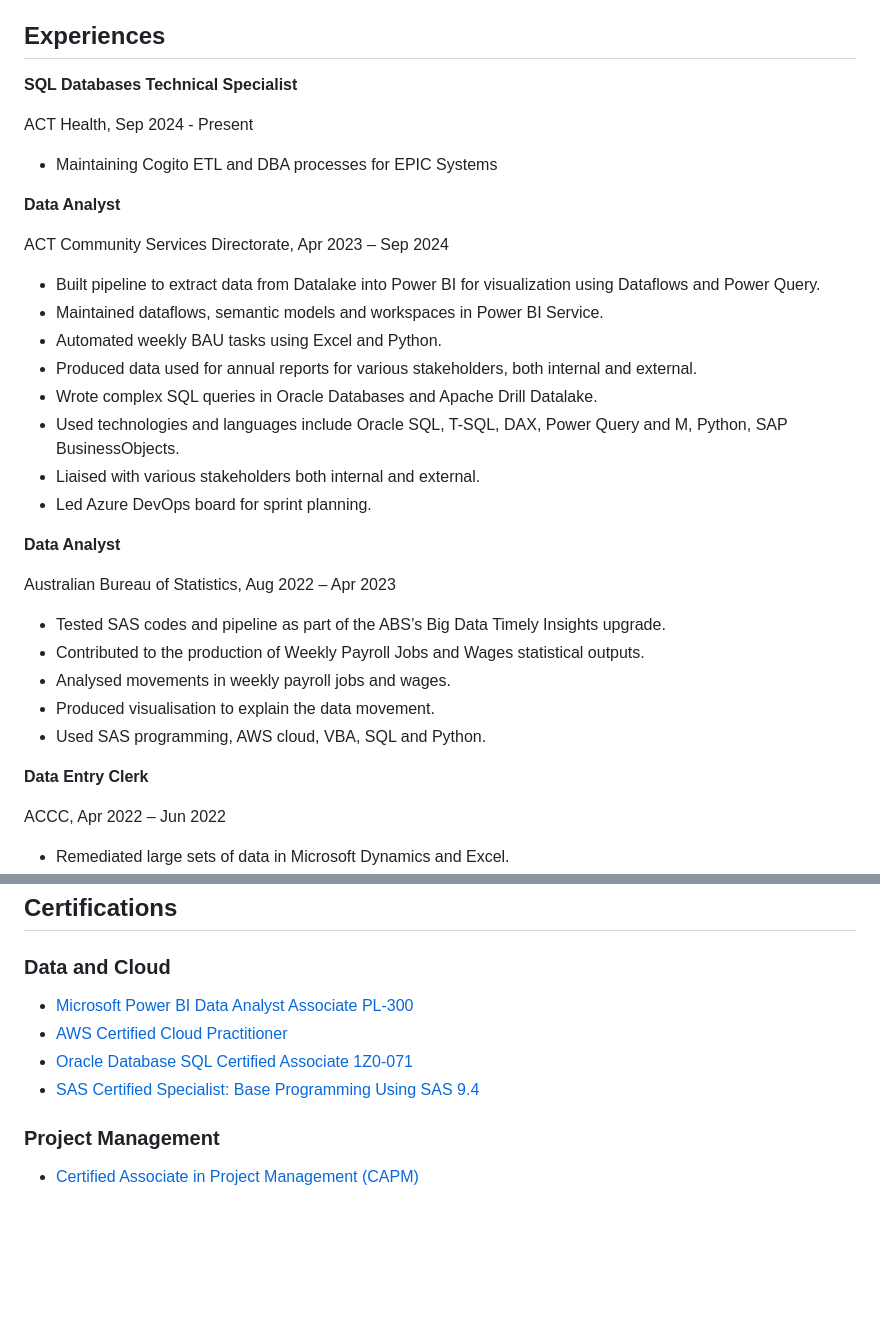
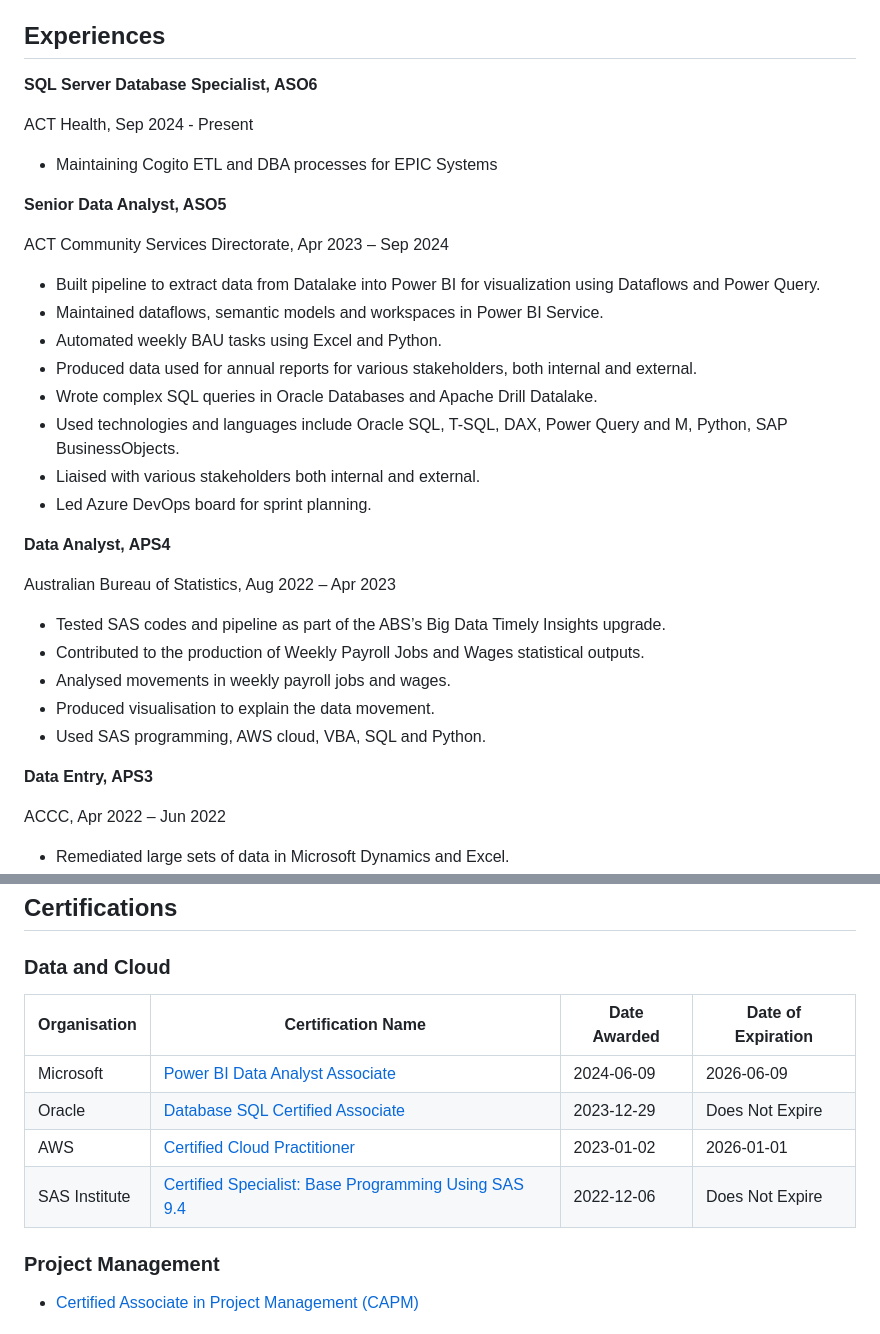
Before and after one commit to benjaminblackswan/benjaminblackswan.github.io, a Markdown page: README.md, 2 parts joined by grey strips. Drawn GitHub-style; blank space fills up the shorter version.

```diff
--- a/README.md
+++ b/README.md
@@ -6,14 +6,14 @@
 ## Experiences
 
 
-**SQL Databases Technical Specialist**
+**SQL Server Database Specialist, ASO6**
 
 ACT Health, Sep 2024 - Present
 * Maintaining Cogito ETL and DBA processes for EPIC Systems
 
 
 
-**Data Analyst**
+**Senior Data Analyst, ASO5**
 
 ACT Community Services Directorate, Apr 2023 – Sep 2024
 
@@ -27,7 +27,7 @@ ACT Community Services Directorate, Apr 2023 – Sep 2024
 * Led Azure DevOps board for sprint planning.
 
 
-**Data Analyst**
+**Data Analyst, APS4**
 
 Australian Bureau of Statistics, Aug 2022 – Apr 2023
 * Tested SAS codes and pipeline as part of the ABS’s Big Data Timely Insights upgrade.
@@ -37,7 +37,7 @@ Australian Bureau of Statistics, Aug 2022 – Apr 2023
 * Used SAS programming, AWS cloud, VBA, SQL and Python.
 
 
-**Data Entry Clerk**
+**Data Entry, APS3**
 
 ACCC, Apr 2022 – Jun 2022
 * Remediated large sets of data in Microsoft Dynamics and Excel.
@@ -52,10 +52,13 @@ ACCC, Apr 2022 – Jun 2022
 
 ## Certifications
 ### Data and Cloud
-* [Microsoft Power BI Data Analyst Associate PL-300](https://learn.microsoft.com/en-us/users/ben/credentials/d9cccfa80cf0c5b6)
-* [AWS Certified Cloud Practitioner](https://www.credly.com/badges/0d0ea35d-e7ce-412c-aa1b-109b5d20cfb1)
-* [Oracle Database SQL Certified Associate 1Z0-071](https://catalog-education.oracle.com/ords/certview/sharebadge?id=1CC7EDBCCAD6C783CA6AC33E19B113ED3BA1121AAC068155332CF430EB87017C)
-* [SAS Certified Specialist: Base Programming Using SAS 9.4](https://www.credly.com/badges/98dfa795-4036-4b30-a89f-c374e7bcebfd)
+
+|Organisation|Certification Name|Date Awarded|Date of Expiration|
+|-------------|------------|------------|------------|
+|Microsoft|[Power BI Data Analyst Associate](https://learn.microsoft.com/en-us/users/ben/credentials/d9cccfa80cf0c5b6)|2024-06-09|2026-06-09|
+|Oracle|[Database SQL Certified Associate](https://catalog-education.oracle.com/ords/certview/sharebadge?id=1CC7EDBCCAD6C783CA6AC33E19B113ED3BA1121AAC068155332CF430EB87017C)|2023-12-29|Does Not Expire|
+|AWS|[Certified Cloud Practitioner](https://www.credly.com/badges/0d0ea35d-e7ce-412c-aa1b-109b5d20cfb1)|2023-01-02|2026-01-01|
+|SAS Institute|[Certified Specialist: Base Programming Using SAS 9.4](https://www.credly.com/badges/98dfa795-4036-4b30-a89f-c374e7bcebfd)|2022-12-06|Does Not Expire|
 
 ### Project Management
 * [Certified Associate in Project Management (CAPM)](https://www.credly.com/badges/3975dc4e-7158-44f3-b116-bdad3b8acd9a)
```
